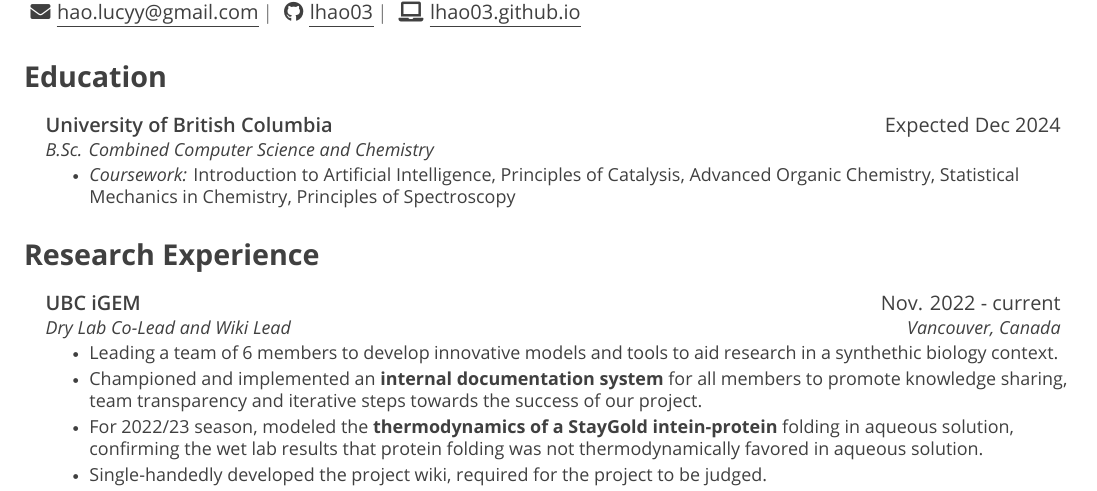
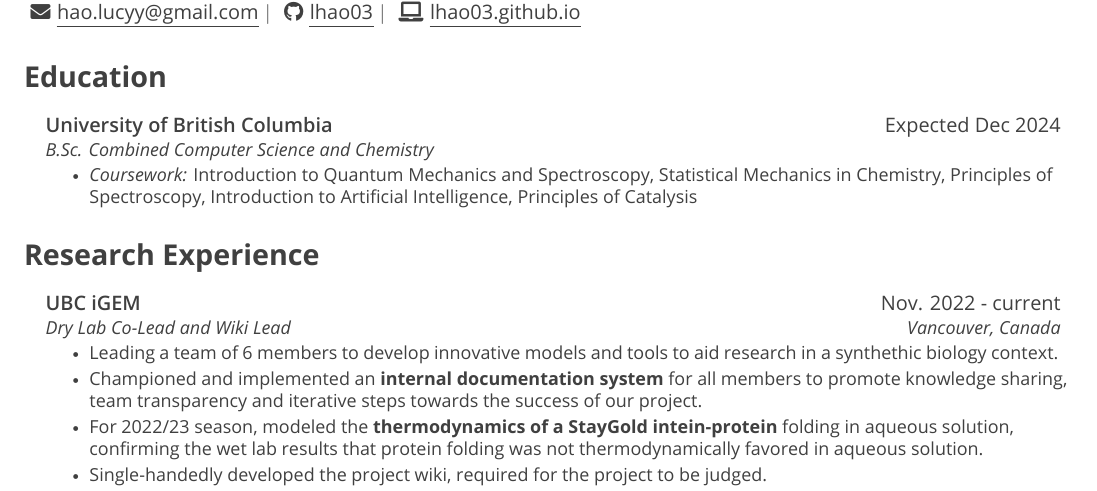
Before and after one commit to lhao03/resume, a LaTeX CV (resume-Lucy-Hao.tex, which reads src/education.tex): part of the page, cut so that both start at the same text. Compiled offline with XeLaTeX.

Commit message:
change courses

```diff
--- a/src/education.tex
+++ b/src/education.tex
@@ -4,6 +4,6 @@
 {University of British Columbia}{Expected Dec 2024}
 {B.Sc. Combined Computer Science and Chemistry}{}
 \resumeItemListStart
-\resumeItem{{\OpenSansItalic Coursework:} Introduction to Artificial Intelligence, Principles of Catalysis, Advanced Organic Chemistry, Statistical Mechanics in Chemistry, Principles of Spectroscopy}
+\resumeItem{{\OpenSansItalic Coursework:}  Introduction to Quantum Mechanics and Spectroscopy, Statistical Mechanics in Chemistry, Principles of Spectroscopy, Introduction to Artificial Intelligence, Principles of Catalysis}
 \resumeItemListEnd
 \resumeSubHeadingListEnd
```
Also changed, not shown: resume-Lucy-Hao.pdf.
